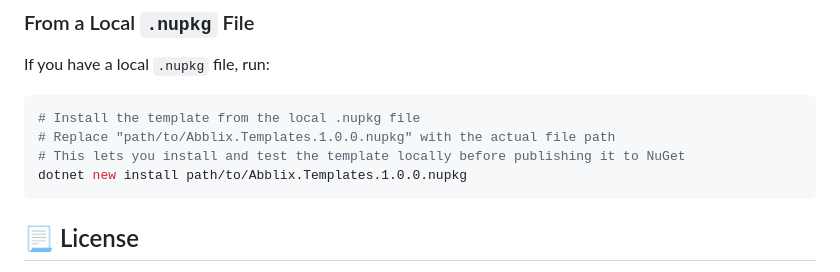
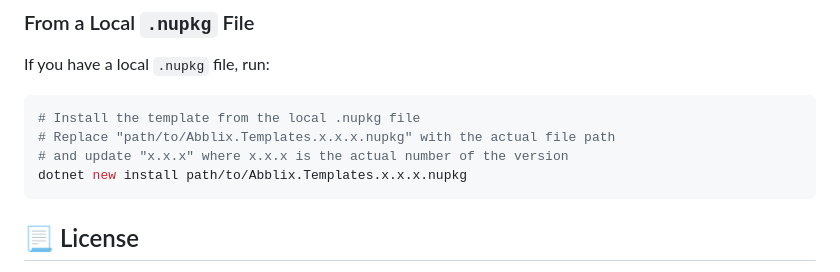
Before and after one commit to Abblix/Templates, a Markdown page: README.md, the part around one of its changes. Rendered like a GitHub page.

````diff
--- a/README.md
+++ b/README.md
@@ -61,9 +60,9 @@ If you have a local `.nupkg` file, run:
 
 ```shell
 # Install the template from the local .nupkg file
-# Replace "path/to/Abblix.Templates.1.0.0.nupkg" with the actual file path
-# This lets you install and test the template locally before publishing it to NuGet
-dotnet new install path/to/Abblix.Templates.1.0.0.nupkg
+# Replace "path/to/Abblix.Templates.x.x.x.nupkg" with the actual file path
+# and update "x.x.x" where x.x.x is the actual number of the version
+dotnet new install path/to/Abblix.Templates.x.x.x.nupkg
 ```
 
 ## 📃 License
````
Also changed, not shown: other parts of README.md (+0 -1 lines).
